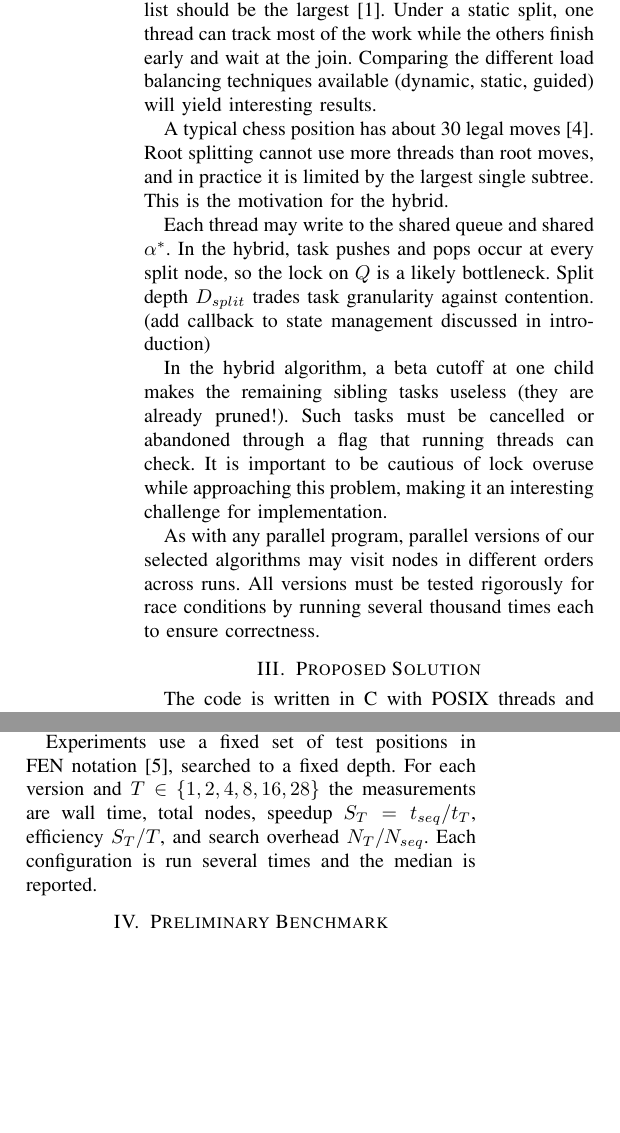
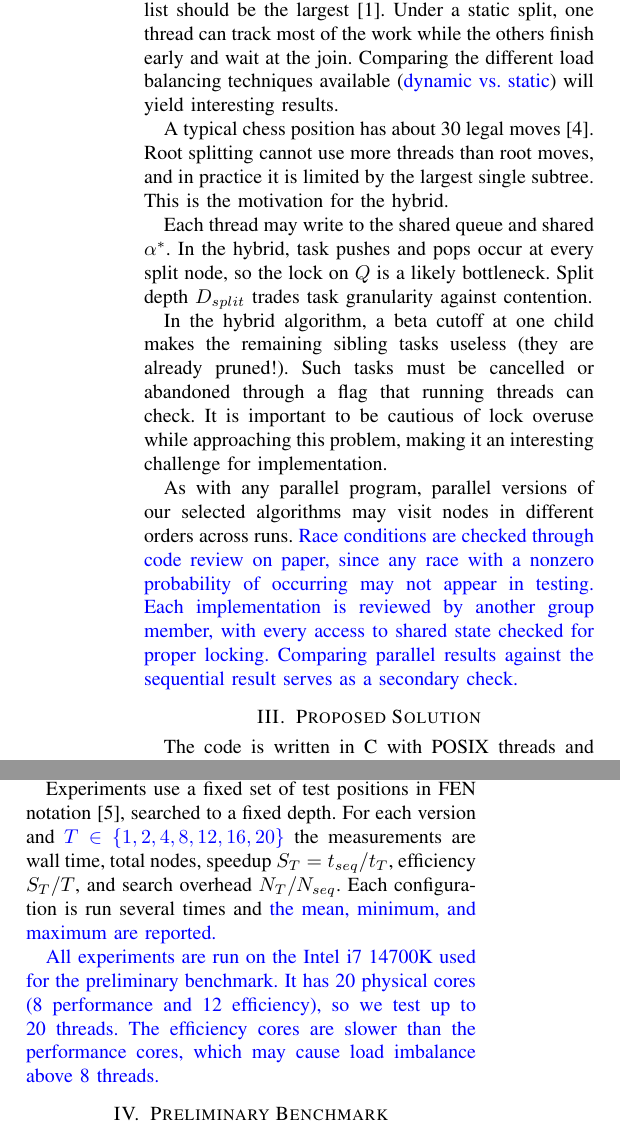
Before and after one commit to cartergriffin/parallel-chess, a LaTeX paper (proposal/paper.tex): two parts of the columns of page 2 of 3, joined at a grey line, cut so that both start at the same text, the shorter picture padded with empty space. Compiled offline with pdfLaTeX.

Commit message:
Address professor feedback on proposal

```diff
--- a/proposal/paper.tex
+++ b/proposal/paper.tex
@@ -6,6 +6,8 @@
 \usepackage[margin=1in]{geometry}
 \raggedbottom
 \usepackage{etoolbox}
+\usepackage{xcolor}
+\newcommand{\rev}[1]{\textcolor{blue}{#1}}
 \AtBeginEnvironment{algorithmic}{\small}
 
 \begin{document}
@@ -90,15 +92,15 @@ The challenges follow from the dependence of each sibling's window on earlier si
 
 Any node searched in parallel is searched with less information than in the sequential order. Static splitting has the most of this, since no thread sees another's $\alpha$. The total node count at $T$ threads, divided by the sequential node count, measures this cost directly.
 
-Subtree sizes under different root moves vary by orders of magnitude. The first move in a well-ordered list should be the largest~\cite{knuth1975}. Under a static split, one thread can track most of the work while the others finish early and wait at the join. Comparing the different load balancing techniques available (dynamic, static, guided) will yield interesting results.
+Subtree sizes under different root moves vary by orders of magnitude. The first move in a well-ordered list should be the largest~\cite{knuth1975}. Under a static split, one thread can track most of the work while the others finish early and wait at the join. Comparing the different load balancing techniques available (\rev{dynamic vs. static}) will yield interesting results.
 
 A typical chess position has about 30 legal moves~\cite{shannon1950}. Root splitting cannot use more threads than root moves, and in practice it is limited by the largest single subtree. This is the motivation for the hybrid.
 
-Each thread may write to the shared queue and shared $\alpha^{*}$. In the hybrid, task pushes and pops occur at every split node, so the lock on $Q$ is a likely bottleneck. Split depth $D_{split}$ trades task granularity against contention. (add callback to state management discussed in introduction)
+Each thread may write to the shared queue and shared $\alpha^{*}$. In the hybrid, task pushes and pops occur at every split node, so the lock on $Q$ is a likely bottleneck. Split depth $D_{split}$ trades task granularity against contention.
 
 In the hybrid algorithm, a beta cutoff at one child makes the remaining sibling tasks useless (they are already pruned!). Such tasks must be cancelled or abandoned through a flag that running threads can check. It is important to be cautious of lock overuse while approaching this problem, making it an interesting challenge for implementation.
 
-As with any parallel program, parallel versions of our selected algorithms may visit nodes in different orders across runs. All versions must be tested rigorously for race conditions by running several thousand times each to ensure correctness.
+As with any parallel program, parallel versions of our selected algorithms may visit nodes in different orders across runs. \rev{Race conditions are checked through code review on paper, since any race with a nonzero probability of occurring may not appear in testing. Each implementation is reviewed by another group member, with every access to shared state checked for proper locking. Comparing parallel results against the sequential result serves as a secondary check.}
 
 \section{Proposed Solution}
 
@@ -108,7 +110,9 @@ Our comparison will evaluate the wall execution time for the four different algo
 
 Static splitting uses one \texttt{pthread\_create} per thread and a join. Dynamic splitting uses a mutex-protected array queue and a mutex-protected $\alpha^{*}$; a variant reading $\alpha^{*}$ through a C11 atomic is a possible refinement. The hybrid adds a task structure (position, depth, window, parent pointer, abort flag) to the same queue, an atomic counter of outstanding children per split node, and a minimum split depth $D_{split}$ chosen by experiment.
 
-Experiments use a fixed set of test positions in FEN notation~\cite{edwards1994}, searched to a fixed depth. For each version and $T \in \{1, 2, 4, 8, 16, 28\}$ the measurements are wall time, total nodes, speedup $S_T = t_{seq} / t_T$, efficiency $S_T / T$, and search overhead $N_T / N_{seq}$. Each configuration is run several times and the median is reported.
+Experiments use a fixed set of test positions in FEN notation~\cite{edwards1994}, searched to a fixed depth. For each version and \rev{$T \in \{1, 2, 4, 8, 12, 16, 20\}$} the measurements are wall time, total nodes, speedup $S_T = t_{seq} / t_T$, efficiency $S_T / T$, and search overhead $N_T / N_{seq}$. Each configuration is run several times and \rev{the mean, minimum, and maximum are reported.}
+
+\rev{All experiments are run on the Intel i7 14700K used for the preliminary benchmark. It has 20 physical cores (8 performance and 12 efficiency), so we test up to 20 threads. The efficiency cores are slower than the performance cores, which may cause load imbalance above 8 threads.}
 
 \section{Preliminary Benchmark}
 
```
Also changed, not shown: proposal/paper.pdf, proposal/paper.tex (9 more changed lines).
